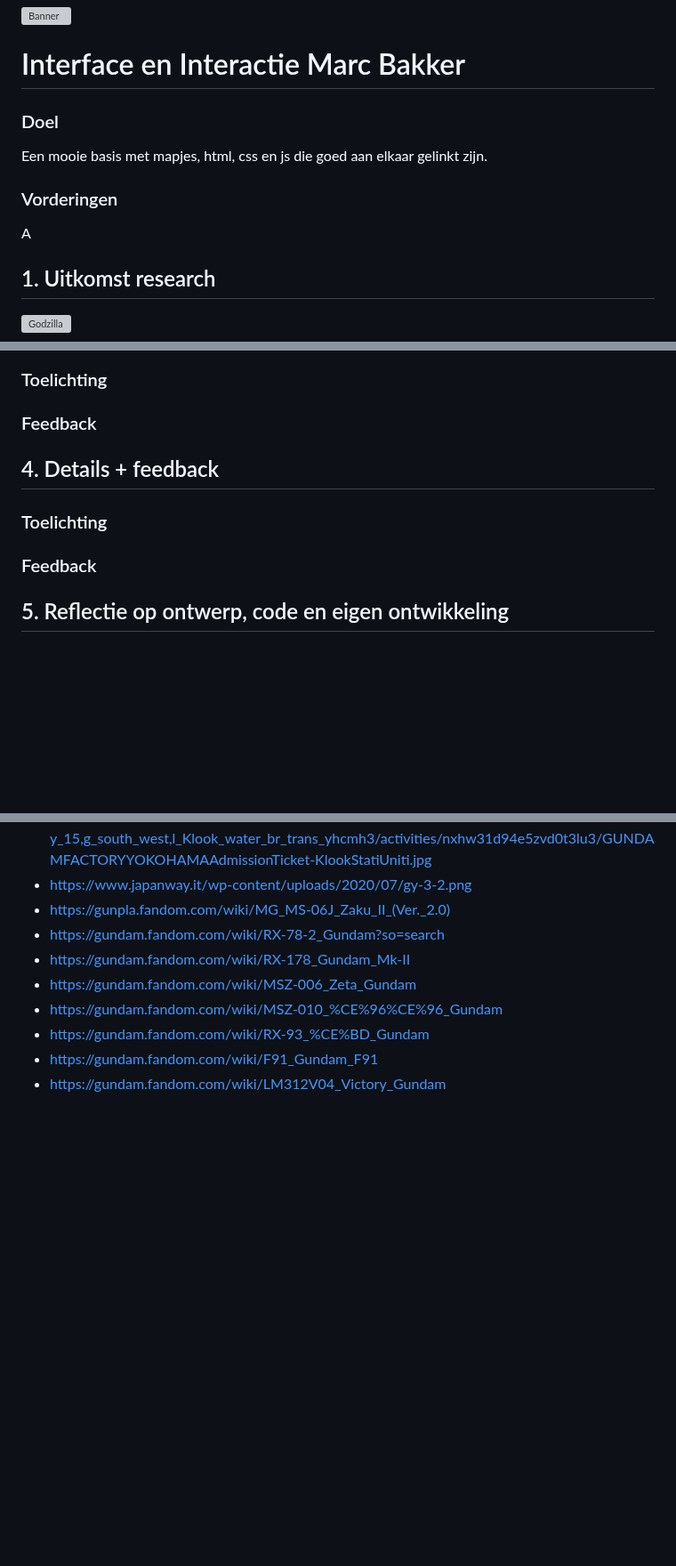
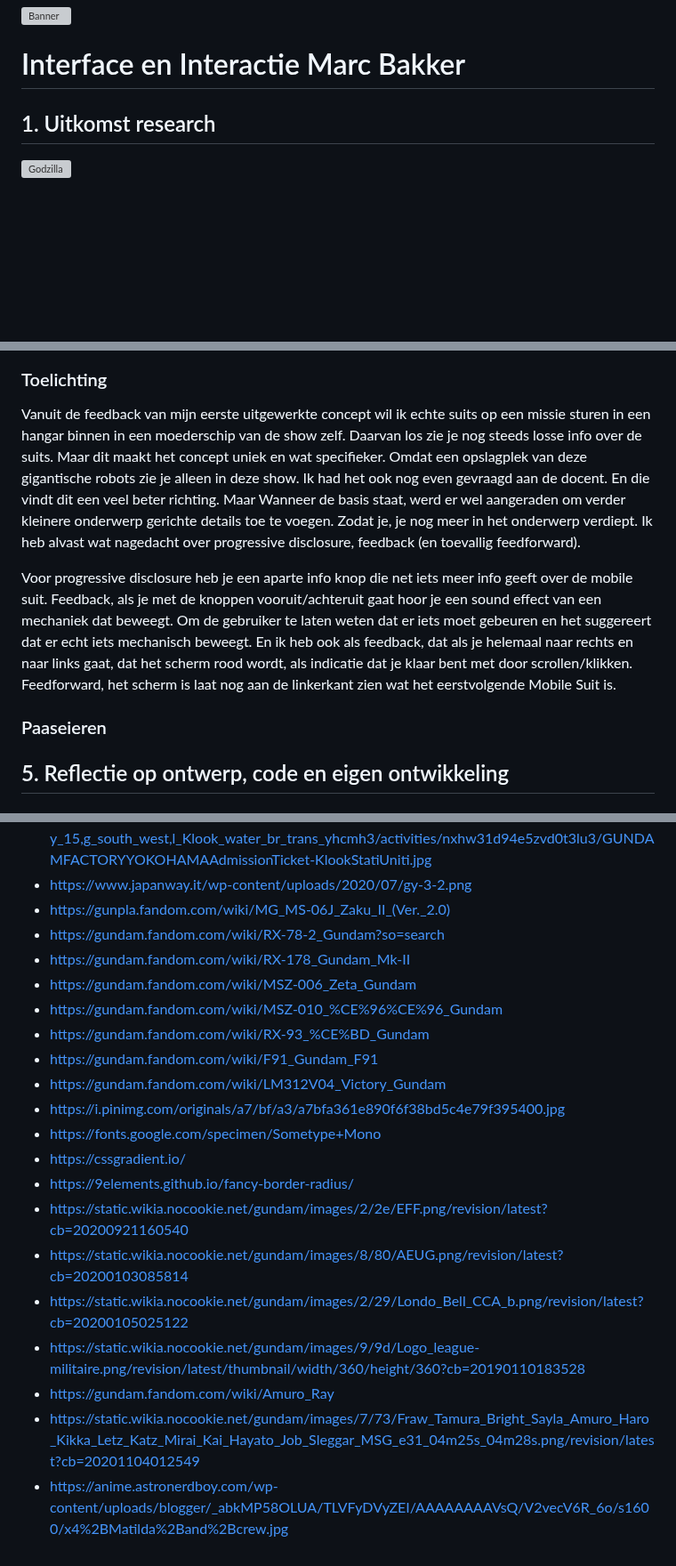
Before and after one commit to marcanthonybakker/VIDii, a Markdown page: README.md, 3 parts joined by grey strips. Shown at 89% size. Drawn GitHub-style; blank space fills up the shorter version; grey boxes are pictures that could not be loaded.

```diff
--- a/README.md
+++ b/README.md
@@ -1,12 +1,6 @@
 ![Banner](https://github.com/marcanthonybakker/VIDii/assets/118165939/cb8fd118-3f6b-46d4-91aa-1fbd2b90dff3)
 
 # Interface en Interactie Marc Bakker
-
-### Doel
-Een mooie basis met mapjes, html, css en js die goed aan elkaar gelinkt zijn.
-
-### Vorderingen
-A
 
 ## 1. Uitkomst research
 
@@ -44,10 +40,10 @@ Vanuit dat voorstel wil ik echte suits op een missie sturen in een hangar binnen
 
 ### Toelichting
-### Feedback
+Vanuit de feedback van mijn eerste uitgewerkte concept wil ik echte suits op een missie sturen in een hangar binnen in een moederschip van de show zelf. Daarvan los zie je nog steeds losse info over de suits. Maar dit maakt het concept uniek en wat specifieker. Omdat een opslagplek van deze gigantische robots zie je alleen in deze show. Ik had het ook nog even gevraagd aan de docent. En die vindt dit een veel beter richting. Maar Wanneer de basis staat, werd er wel aangeraden om verder kleinere onderwerp gerichte details toe te voegen. Zodat je, je nog meer in het onderwerp verdiept. Ik heb alvast wat nagedacht over progressive disclosure, feedback (en toevallig feedforward).
 
-## 4. Details + feedback
-### Toelichting
-### Feedback
+Voor progressive disclosure heb je een aparte info knop die net iets meer info geeft over de mobile suit. Feedback, als je met de knoppen vooruit/achteruit gaat hoor je een sound effect van een mechaniek dat beweegt. Om de gebruiker te laten weten dat er iets moet gebeuren en het suggereert dat er echt iets mechanisch beweegt. En ik heb ook als feedback, dat als je helemaal naar rechts en naar links gaat, dat het scherm rood wordt, als indicatie dat je klaar bent met door scrollen/klikken. Feedforward, het scherm is laat nog aan de linkerkant zien wat het eerstvolgende Mobile Suit is.
+
+### Paaseieren
 
 ## 5. Reflectie op ontwerp, code en eigen ontwikkeling
 ### Toelichting
@@ -70,3 +66,14 @@ Vanuit dat voorstel wil ik echte suits op een missie sturen in een hangar binnen
 * https://gundam.fandom.com/wiki/RX-93_%CE%BD_Gundam
 * https://gundam.fandom.com/wiki/F91_Gundam_F91
 * https://gundam.fandom.com/wiki/LM312V04_Victory_Gundam
+* https://i.pinimg.com/originals/a7/bf/a3/a7bfa361e890f6f38bd5c4e79f395400.jpg
+* https://fonts.google.com/specimen/Sometype+Mono
+* https://cssgradient.io/
+* https://9elements.github.io/fancy-border-radius/
+* https://static.wikia.nocookie.net/gundam/images/2/2e/EFF.png/revision/latest?cb=20200921160540
+* https://static.wikia.nocookie.net/gundam/images/8/80/AEUG.png/revision/latest?cb=20200103085814
+* https://static.wikia.nocookie.net/gundam/images/2/29/Londo_Bell_CCA_b.png/revision/latest?cb=20200105025122
+* https://static.wikia.nocookie.net/gundam/images/9/9d/Logo_league-militaire.png/revision/latest/thumbnail/width/360/height/360?cb=20190110183528
+* https://gundam.fandom.com/wiki/Amuro_Ray
+* https://static.wikia.nocookie.net/gundam/images/7/73/Fraw_Tamura_Bright_Sayla_Amuro_Haro_Kikka_Letz_Katz_Mirai_Kai_Hayato_Job_Sleggar_MSG_e31_04m25s_04m28s.png/revision/latest?cb=20201104012549
+* https://anime.astronerdboy.com/wp-content/uploads/blogger/_abkMP58OLUA/TLVFyDVyZEI/AAAAAAAAVsQ/V2vecV6R_6o/s1600/x4%2BMatilda%2Band%2Bcrew.jpg
```
Also changed, not shown: other parts of README.md (+6 -4 lines).
